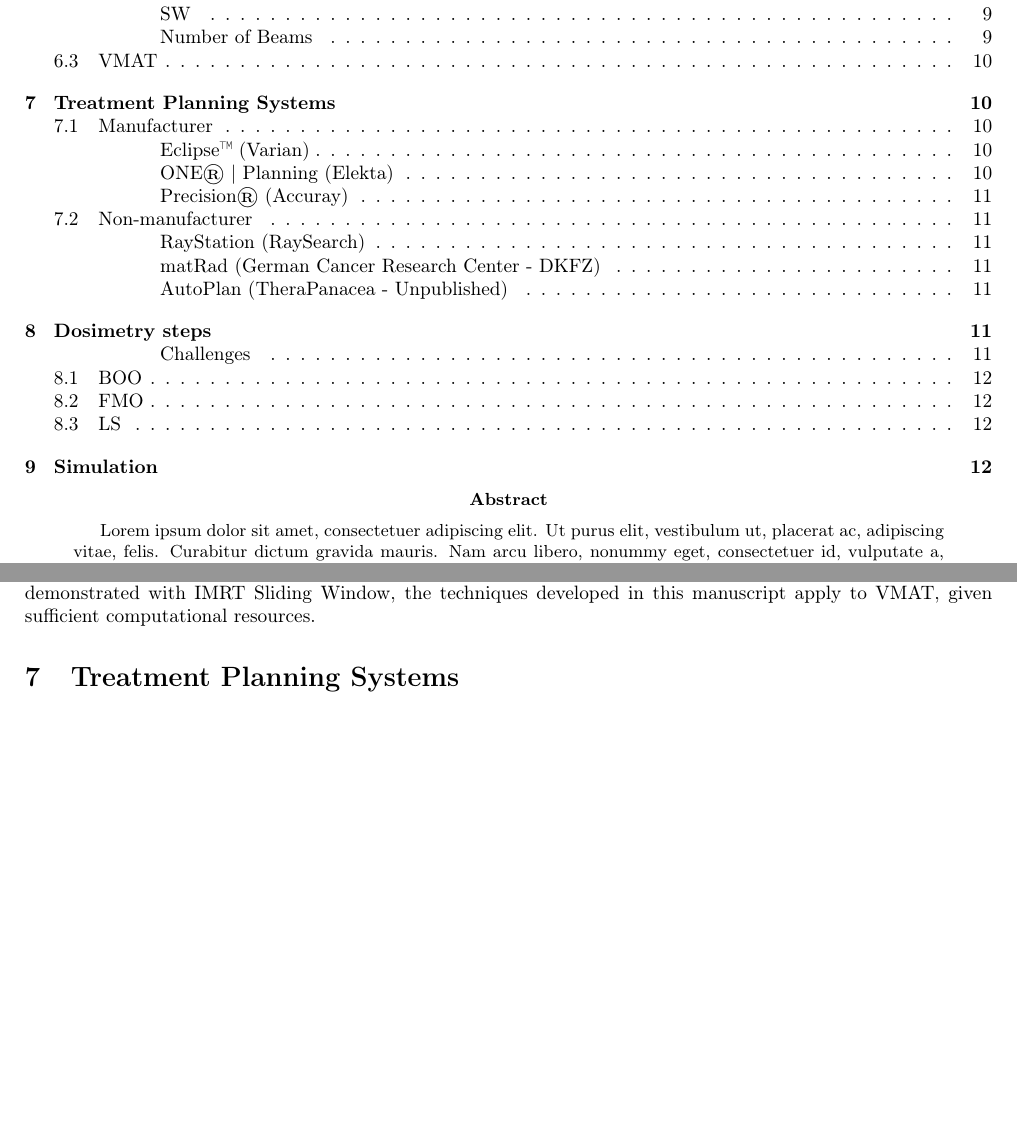
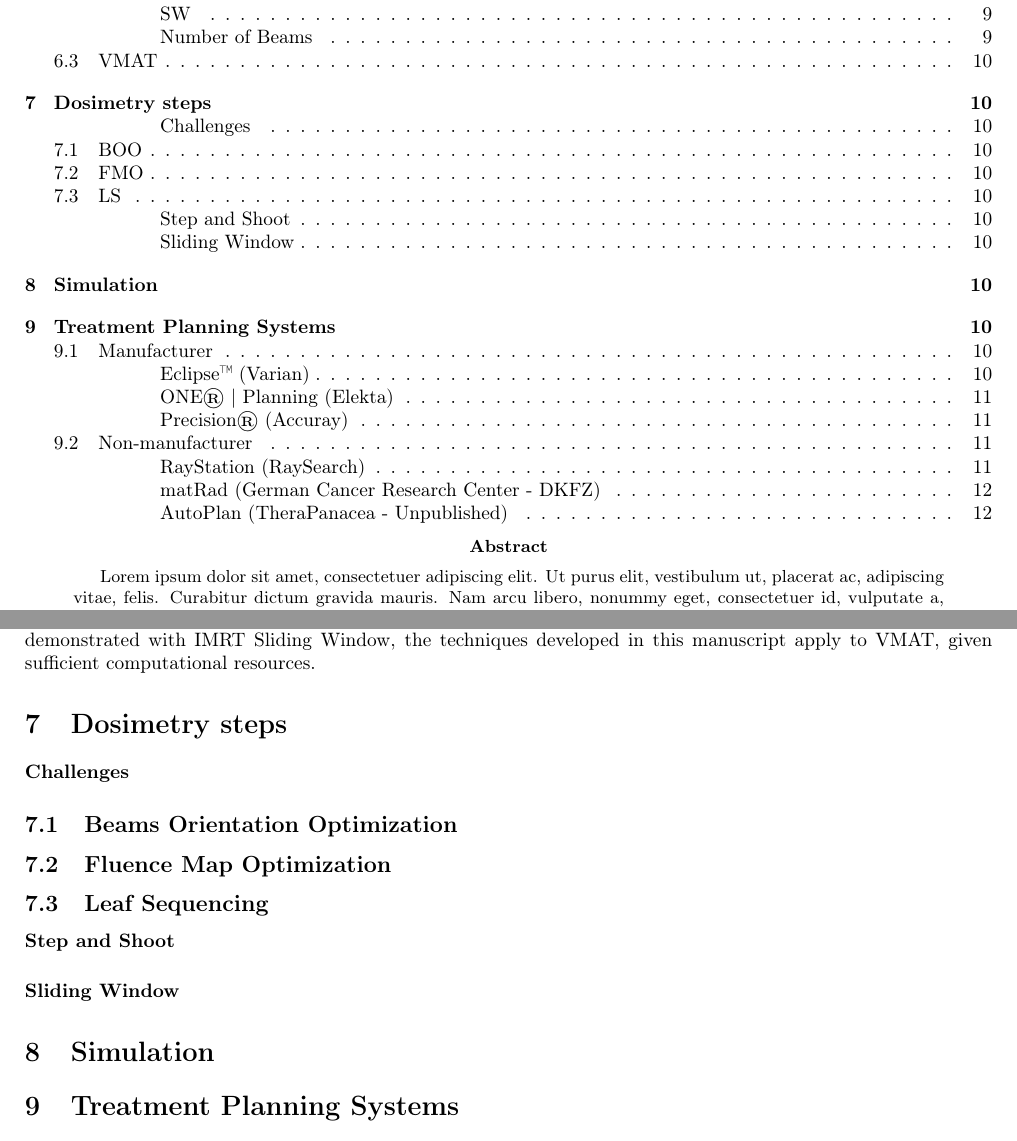
Before and after one commit to pauldubois98/PhD, a LaTeX paper (1_background/1_main.tex, which reads 1_background/1_content.tex): two parts of pages 2 and 10 of 13 before the commit and two parts of pages 2 and 10 of 14 after it, joined at a grey line, cut so that both start at the same text, the shorter picture padded with empty space. Compiled offline with pdfLaTeX.

Commit message:
re-arranged esctions order

```diff
--- a/1_background/1_content.tex
+++ b/1_background/1_content.tex
@@ -409,6 +409,17 @@ However, the mechanical constraints of the machine complicate the optimization p
 Studies have demonstrated that, IMRT with a Sliding Window and more than 7 angles can achieve equally effective dose distribution \cite{Bortfeld2010} \cite{Quan2012}.
 While demonstrated with IMRT Sliding Window, the techniques developed in this manuscript apply to VMAT, given sufficient computational resources.
 
+\section{Dosimetry steps}
+\paragraph{Challenges}
+\subsection[BOO]{Beams Orientation Optimization}
+%boo is useless \cite{Rocha2019}
+\subsection[FMO]{Fluence Map Optimization}
+\subsection[LS]{Leaf Sequencing}
+\paragraph{Step and Shoot}
+\paragraph{Sliding Window}
+
+\section{Simulation}
+% https://oncologymedicalphysics.com/dose-calculation-algorithms/
 
 \section{Treatment Planning Systems}
 Treatment Planning Systems (TPS) are the crucial tools that calculate the precise machine (MLC) motions according to the dosimetrists priorities and the irradiation technique chosen.
```
Also changed, not shown: 1_background/1_content.tex (11 more changed lines).
